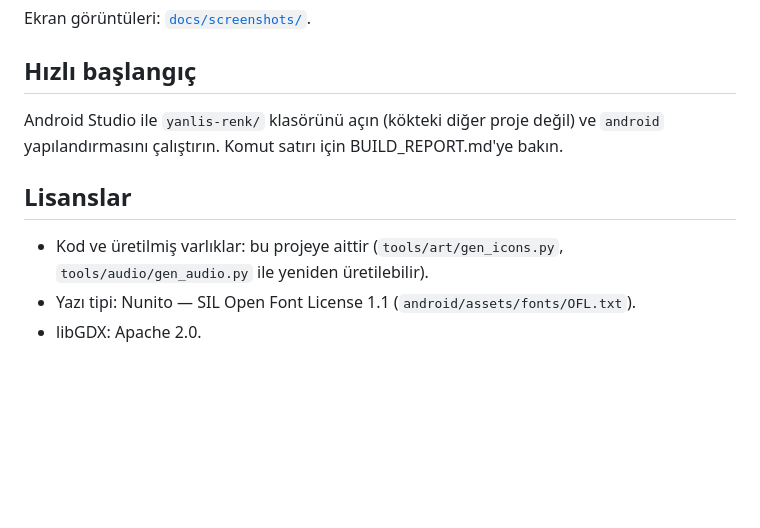
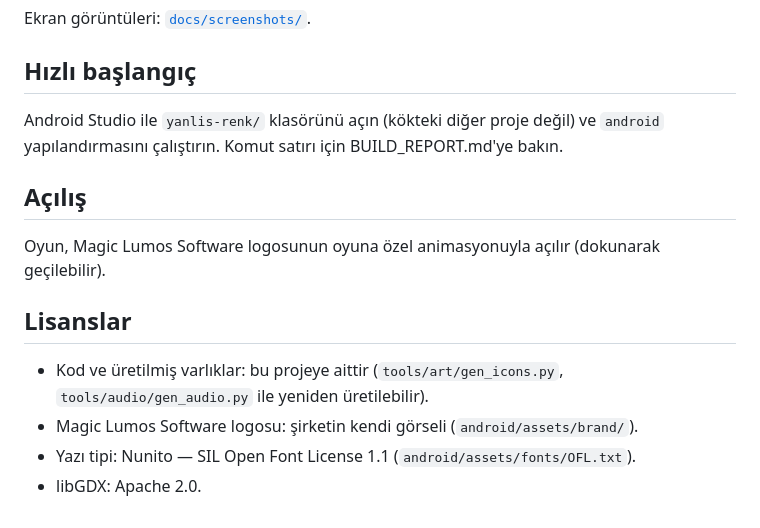
Before and after one commit to yorulmaz26/yorulmaz26, a Markdown page: yanlis-renk/README.md, the part around the change. Rendered like a GitHub page; blank space fills up the shorter version.

```diff
--- a/yanlis-renk/README.md
+++ b/yanlis-renk/README.md
@@ -18,7 +18,11 @@ Ekran görüntüleri: [`docs/screenshots/`](docs/screenshots).
 
 Android Studio ile `yanlis-renk/` klasörünü açın (kökteki diğer proje değil) ve `android` yapılandırmasını çalıştırın. Komut satırı için BUILD_REPORT.md'ye bakın.
 
+## Açılış
+Oyun, Magic Lumos Software logosunun oyuna özel animasyonuyla açılır (dokunarak geçilebilir).
+
 ## Lisanslar
 * Kod ve üretilmiş varlıklar: bu projeye aittir (`tools/art/gen_icons.py`, `tools/audio/gen_audio.py` ile yeniden üretilebilir).
+* Magic Lumos Software logosu: şirketin kendi görseli (`android/assets/brand/`).
 * Yazı tipi: Nunito — SIL Open Font License 1.1 (`android/assets/fonts/OFL.txt`).
 * libGDX: Apache 2.0.
```
Also changed, not shown: yanlis-renk/BUILD_REPORT.md (+4 -4 lines), yanlis-renk/PROGRESS.md (+3 -0 lines), yanlis-renk/docs/screenshots/00a_intro.jpg (added), yanlis-renk/docs/screenshots/00b_intro.jpg (added), yanlis-renk/docs/screenshots/00c_intro.jpg (added), yanlis-renk/docs/screenshots/00d_intro.jpg (added), 6 other files.
